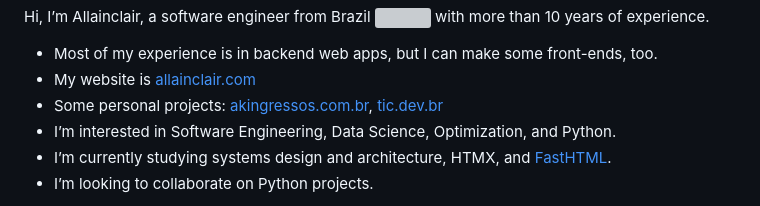
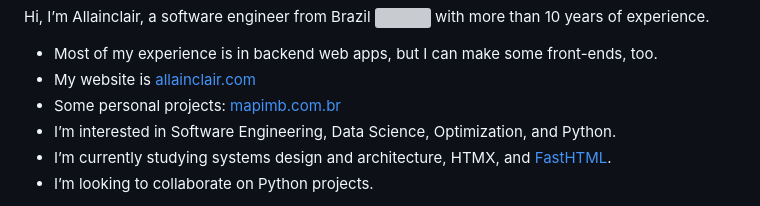
Before and after one commit to allainclair/allainclair, a Markdown page: README.md, the part around the change. GitHub-like rendering; grey boxes are pictures that could not be loaded.

```diff
--- a/README.md
+++ b/README.md
@@ -1,7 +1,7 @@
 Hi, I’m Allainclair, a software engineer from Brazil <img src="https://cdn-icons-png.flaticon.com/512/3909/3909370.png" width="14"/> with more than 10 years of experience.
 - Most of my experience is in backend web apps, but I can make some front-ends, too.
 - My website is [allainclair.com](https://allainclair.com)
-- Some personal projects: [akingressos.com.br](https://akingressos.com.br), [tic.dev.br](https://tic.dev.br)
+- Some personal projects: [mapimb.com.br](https://mapimb.com.br)
 - I’m interested in Software Engineering, Data Science, Optimization, and Python.
 - I’m currently studying systems design and architecture, HTMX, and [FastHTML](https://fastht.ml).
 - I’m looking to collaborate on Python projects.
```
